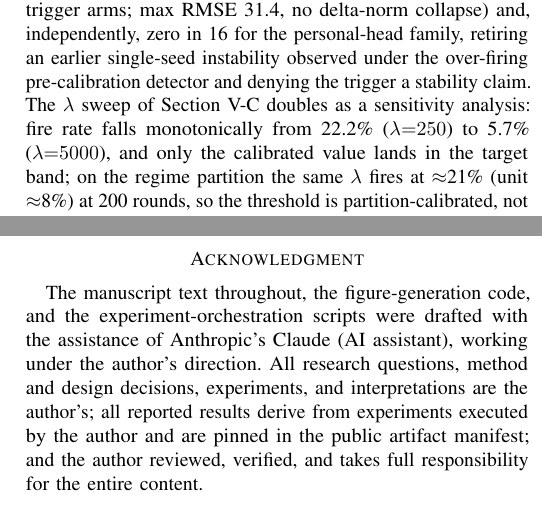
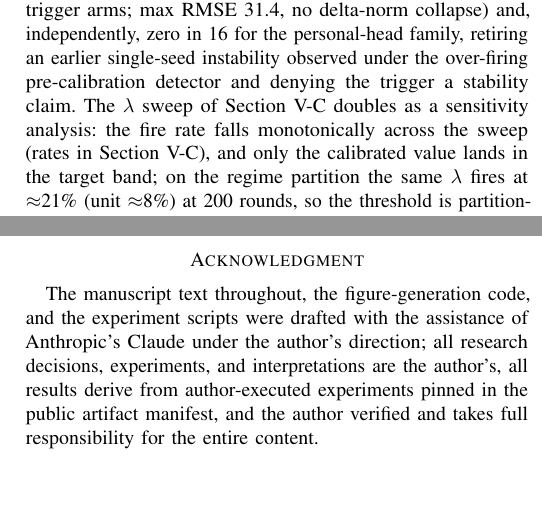
Before and after one commit to markkandans/dgfed-rul, a LaTeX paper (paper/latex/main.tex): two parts of the columns of pages 9 and 10 of 11 before the commit and two parts of the columns of pages 9 and 10 of 10 after it, joined at a grey line, cut so that both start at the same text, the shorter picture padded with empty space. Compiled offline with pdfLaTeX.

Commit message:
Closure: Ack compression + lambda-rate dedup + fig shrinks -> 10 pages (frozen v2.0.0 target)
Steps 1-4 of the closure ladder: compressed disclosure (verbatim),
VI-E sweep rates deduplicated to V-C pointer, fig2 -> 3.70in, retention
fig -> 1.65in with legend relocated clear of the curves (legibility
verified at each step). 10 pages, 0 overfull, 0 unresolved, todo = repo
URL only, stale-number grep clean. NEW FROZEN Zenodo v2.0.0 target.

Co-Authored-By: Claude Fable 5 <noreply@anthropic.com>

```diff
--- a/paper/latex/main.tex
+++ b/paper/latex/main.tex
@@ -352,7 +352,7 @@ Regime & \multicolumn{2}{c}{$\mathbf{21.32 \pm 1.93}$ (seen 13.28)} & $26.01 \pm
 What survives is a deliberately modest conclusion: under these conditions a jointly trained local head is weaker than a federated head in 9 of 10 paired seeds, 17 of 18 client cells, and both RUL strata---consistently, though no longer without exception---rather than selectively fragile. The claim boundary matters: this indicts the naive joint-training instantiation common in applied FL-PHM, not personalization per se; alternating-optimization schemes \cite{collins2021fedrep} with explicit head-fitting phases may behave differently and are the direct follow-up. For practitioners the actionable reading is that on C-MAPSS-scale industrial clients, head personalization should be treated as a hypothesis to test, not a default to adopt.
 
 \subsection{Robustness, Calibration Transfer, and Hypothesis Verdicts}\label{sec:robust}
-Eight-seed extensions on the unit partition found zero divergent runs in 16 for the proposed family (base and no-trigger arms; max RMSE 31.4, no delta-norm collapse) and, independently, zero in 16 for the personal-head family, retiring an earlier single-seed instability observed under the over-firing pre-calibration detector and denying the trigger a stability claim. The $\lambda$ sweep of Section~\ref{sec:protocol} doubles as a sensitivity analysis: fire rate falls monotonically from 22.2\% ($\lambda{=}250$) to 5.7\% ($\lambda{=}5000$), and only the calibrated value lands in the target band; on the regime partition the same $\lambda$ fires at $\approx$21\% (unit $\approx$8\%) at 200 rounds, so the threshold is partition-calibrated, not universal---a residual-scale normalization is the identified fix. Single-seed probes over the fixed defaults show the drift boost $\rho \in \{1.0, 1.5, 2.0\}$ is flat (RMSE 23.4--24.0) while the trigger factor $\gamma$ has a narrow window: $\gamma = 0.1$ never gates, and $\gamma = 0.5$ gates 5.5\% of uploads at a $+1.4$-RMSE cost---supporting the conservative defaults and the trigger's null verdict.
+Eight-seed extensions on the unit partition found zero divergent runs in 16 for the proposed family (base and no-trigger arms; max RMSE 31.4, no delta-norm collapse) and, independently, zero in 16 for the personal-head family, retiring an earlier single-seed instability observed under the over-firing pre-calibration detector and denying the trigger a stability claim. The $\lambda$ sweep of Section~\ref{sec:protocol} doubles as a sensitivity analysis: the fire rate falls monotonically across the sweep (rates in Section~V-C), and only the calibrated value lands in the target band; on the regime partition the same $\lambda$ fires at $\approx$21\% (unit $\approx$8\%) at 200 rounds, so the threshold is partition-calibrated, not universal---a residual-scale normalization is the identified fix. Single-seed probes over the fixed defaults show the drift boost $\rho \in \{1.0, 1.5, 2.0\}$ is flat (RMSE 23.4--24.0) while the trigger factor $\gamma$ has a narrow window: $\gamma = 0.1$ never gates, and $\gamma = 0.5$ gates 5.5\% of uploads at a $+1.4$-RMSE cost---supporting the conservative defaults and the trigger's null verdict.
 
 \textbf{Verdicts.} \textbf{H1 accepted with one stated boundary}: \dgfed{} matches FedAvg within seed noise at $8.0\times$ lower uplink in three of four dataset$\times$partition settings; on FD002-unit it trails by 3.9 RMSE with barely overlapping $\pm$std. \textbf{H2 accepted, more starkly than hypothesized}: one component (staleness/drift weighting, 8/10) carries the measurable gain while the drift pathway and the trigger are null and compression is a quantified trade. \textbf{H3 rejected}: the personalization penalty is positive in 9 of 10 paired seeds, with three mechanisms excluded.
 The centralized baseline's official-test results (Tables~\ref{tab:fd004} and~\ref{tab:fd002}) sit in the credible range of the deep-RUL literature \cite{zheng2017,asif2022}, anchoring the shared backbone; that is their only role here.
@@ -370,7 +370,7 @@ The centralized baseline's official-test results (Tables~\ref{tab:fd004} and~\re
 This paper asked whether the three coupled obstacles to federated RUL estimation at the industrial edge---heterogeneity, drift, and communication constraints---are better served by one coordinating signal than by three isolated mechanisms, and answered with a framework and an audit. \dgfed{}'s loop delivers FedAvg-level accuracy at $8.0\times$ lower uplink on C-MAPSS FD004 ($23.76 \pm 3.91$ RMSE at 24.1\,MB vs.\ $23.11 \pm 2.95$ at 192.7\,MB), transfers to held-out FD002 with one stated boundary, and decomposes cleanly under paired-seed analysis: staleness-aware weighting is the component that earns its place, the drift-specific pathways and the event trigger are retained only because they are free, and---against the field's default---client-local prediction heads degrade accuracy in 9 of 10 paired seeds, a result we dissected until three candidate mechanisms were excluded. Future work follows directly: replacing the partition-calibrated detector threshold with residual-normalized detection; testing alternating-optimization personalization where joint training failed; and confronting the framework with naturally drifting run-to-failure streams---where the drift pathways measured null under injection can be fairly tested---and a real distributed deployment. More broadly, we hope the audit protocol---paired seeds, activity diagnostics, held-out configuration transfer, pinned artifacts---travels beyond this paper, because in federated PHM the scarce resource is not another component but calibrated evidence about the ones we have.
 
 \section*{Acknowledgment}
-The manuscript text throughout, the figure-generation code, and the experiment-orchestration scripts were drafted with the assistance of Anthropic's Claude (AI assistant), working under the author's direction. All research questions, method and design decisions, experiments, and interpretations are the author's; all reported results derive from experiments executed by the author and are pinned in the public artifact manifest; and the author reviewed, verified, and takes full responsibility for the entire content.
+The manuscript text throughout, the figure-generation code, and the experiment scripts were drafted with the assistance of Anthropic's Claude under the author's direction; all research decisions, experiments, and interpretations are the author's, all results derive from author-executed experiments pinned in the public artifact manifest, and the author verified and takes full responsibility for the entire content.
 
 \bibliographystyle{IEEEtran}
 \bibliography{refs}
```
Also changed, not shown: paper/latex/figures/fig2_comm_accuracy.pdf, paper/latex/figures/fig2_comm_accuracy.png, paper/latex/figures/fig4_retention.pdf, paper/latex/figures/fig4_retention.png, paper/latex/main.pdf, 2 other files.
